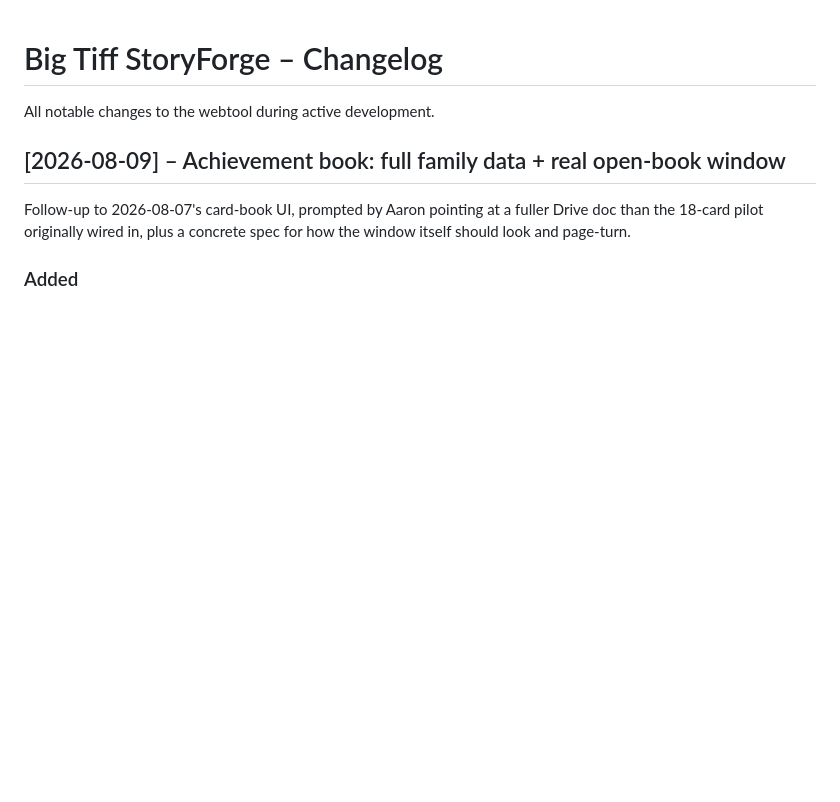
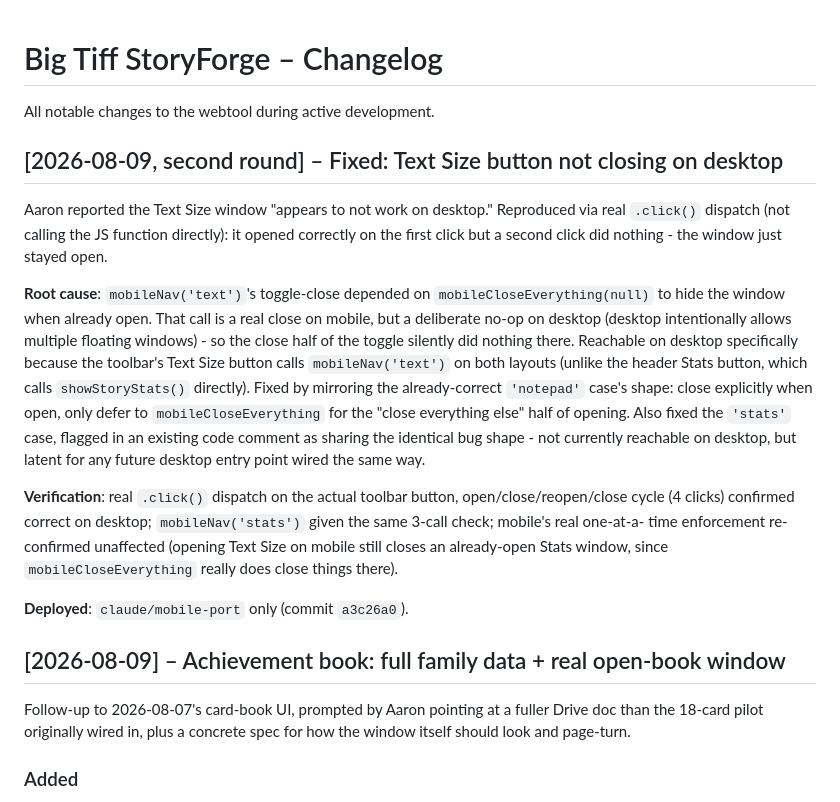
Before and after one commit to footeprint-prog/big-tiff-storyforge, a Markdown page: CHANGELOG.md, the part around the change. GitHub-like rendering; blank space fills up the shorter version.

Commit message:
Docs: record the Text Size desktop-toggle fix
Co-Authored-By: Claude Sonnet 5 <noreply@anthropic.com>

```diff
--- a/CHANGELOG.md
+++ b/CHANGELOG.md
@@ -1,6 +1,36 @@
 # Big Tiff StoryForge – Changelog
 
 All notable changes to the webtool during active development.
+
+## [2026-08-09, second round] – Fixed: Text Size button not closing on desktop
+
+Aaron reported the Text Size window "appears to not work on desktop."
+Reproduced via real `.click()` dispatch (not calling the JS function
+directly): it opened correctly on the first click but a second click did
+nothing - the window just stayed open.
+
+**Root cause**: `mobileNav('text')`'s toggle-close depended on
+`mobileCloseEverything(null)` to hide the window when already open. That
+call is a real close on mobile, but a deliberate no-op on desktop (desktop
+intentionally allows multiple floating windows) - so the close half of the
+toggle silently did nothing there. Reachable on desktop specifically
+because the toolbar's Text Size button calls `mobileNav('text')` on both
+layouts (unlike the header Stats button, which calls `showStoryStats()`
+directly). Fixed by mirroring the already-correct `'notepad'` case's shape:
+close explicitly when open, only defer to `mobileCloseEverything` for the
+"close everything else" half of opening. Also fixed the `'stats'` case,
+flagged in an existing code comment as sharing the identical bug shape -
+not currently reachable on desktop, but latent for any future desktop
+entry point wired the same way.
+
+**Verification**: real `.click()` dispatch on the actual toolbar button,
+open/close/reopen/close cycle (4 clicks) confirmed correct on desktop;
+`mobileNav('stats')` given the same 3-call check; mobile's real one-at-a-
+time enforcement re-confirmed unaffected (opening Text Size on mobile still
+closes an already-open Stats window, since `mobileCloseEverything` really
+does close things there).
+
+**Deployed**: `claude/mobile-port` only (commit `a3c26a0`).
 
 ## [2026-08-09] – Achievement book: full family data + real open-book window
 
```
